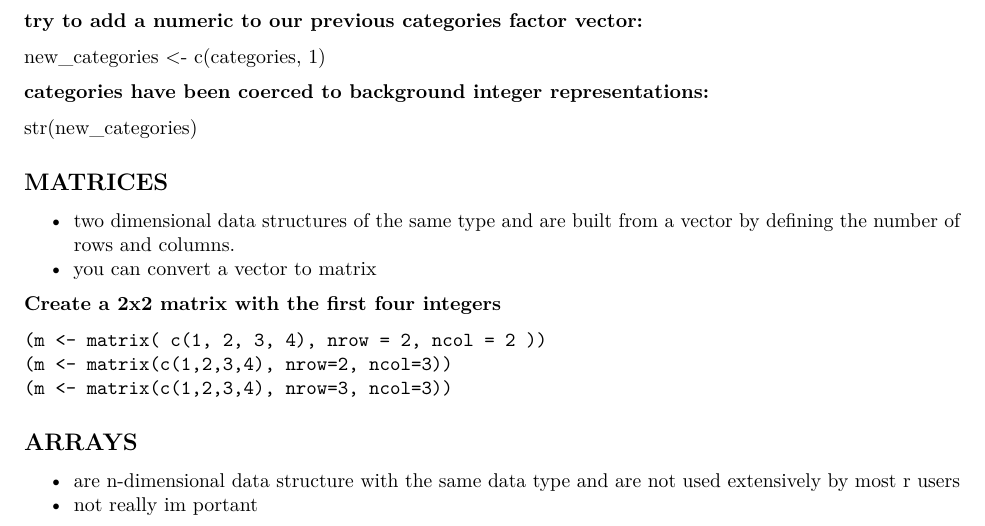
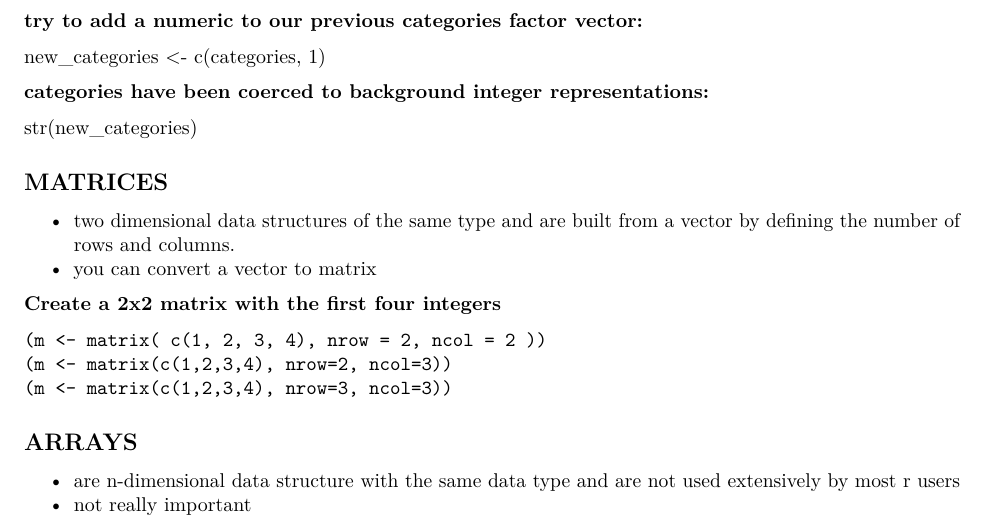
Before and after one commit to laikajeanpaculba/stt152-w45-paculba, an R Markdown document (RBasics.Rmd): part of page 3 of 3, cut so that both start at the same text. Rendered offline with R 4.5, knitr and Pandoc, then LaTeX, with nearby package versions.

Commit message:
Update RBasics.Rmd

```diff
--- a/RBasics.Rmd
+++ b/RBasics.Rmd
@@ -199,4 +199,4 @@ str(new_categories)
 
 - are n-dimensional data structure with the same data type and are not
     used extensively by most r users
-- not really im portant
+- not really important
```
